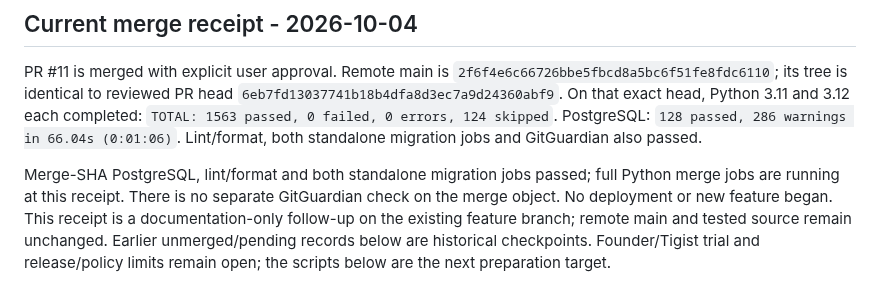
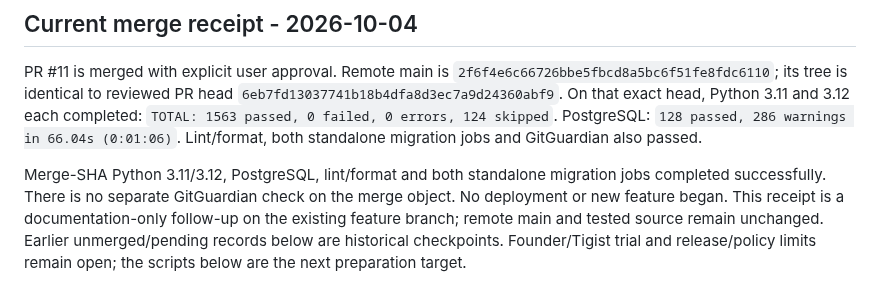
Before and after one commit to vouge2017/ethiopian_payroll_engine, a Markdown page: docs/MONTHLY_PAYROLL_JOURNEY_2026-10-03.md, the part around the change. Drawn GitHub-style.

```diff
--- a/docs/MONTHLY_PAYROLL_JOURNEY_2026-10-03.md
+++ b/docs/MONTHLY_PAYROLL_JOURNEY_2026-10-03.md
@@ -10,8 +10,8 @@ On that exact head, Python 3.11 and 3.12 each completed:
 PostgreSQL: `128 passed, 286 warnings in 66.04s (0:01:06)`.
 Lint/format, both standalone migration jobs and GitGuardian also passed.
 
-Merge-SHA PostgreSQL, lint/format and both standalone migration jobs passed;
-full Python merge jobs are running at this receipt. There is no separate
+Merge-SHA Python 3.11/3.12, PostgreSQL, lint/format and both standalone migration
+jobs completed successfully. There is no separate
 GitGuardian check on the merge object. No deployment or new feature began.
 This receipt is a documentation-only follow-up on the existing feature branch;
 remote main and tested source remain unchanged. Earlier unmerged/pending records
```
Also changed, not shown: STATUS.md (+3 -3 lines), docs/WORK_ORDERS.md (+2 -2 lines).
